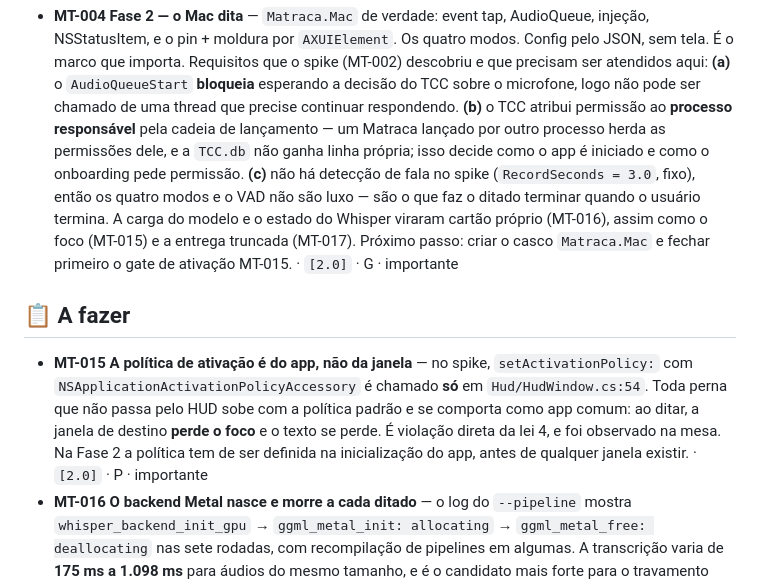
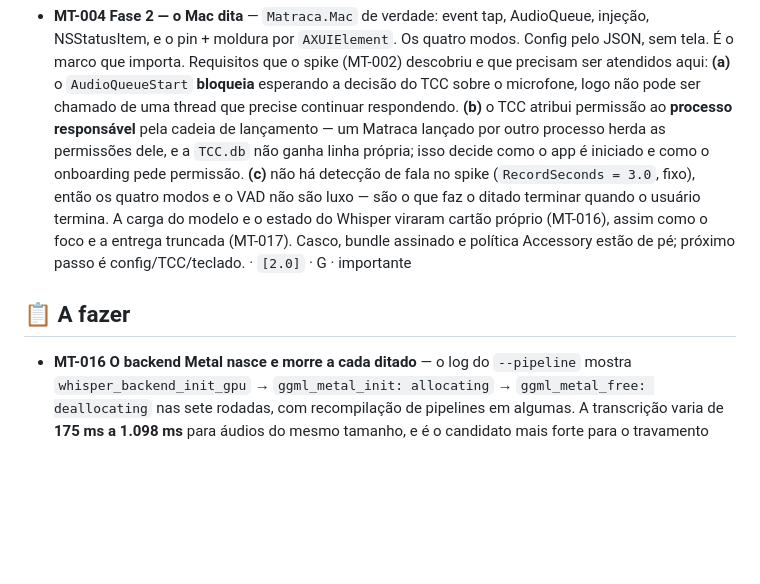
Before and after one commit to FabricioCasali/matraca, a Markdown page: docs/BOARD.md, the part around the change. Drawn GitHub-style; blank space fills up the shorter version.

Commit message:
Fecha MT-015 no casco Mac

```diff
--- a/docs/BOARD.md
+++ b/docs/BOARD.md
@@ -22,19 +22,12 @@ O desenho da frente 2.0 está em [`PLANO-2.0.md`](PLANO-2.0.md).
   pede permissão. **(c)** não há detecção de fala no spike (`RecordSeconds = 3.0`, fixo),
   então os quatro modos e o VAD não são luxo — são o que faz o ditado terminar quando o
   usuário termina. A carga do modelo e o estado do Whisper viraram cartão próprio
-  (MT-016), assim como o foco (MT-015) e a entrega truncada (MT-017). Próximo passo:
-  criar o casco `Matraca.Mac` e fechar primeiro o gate de ativação MT-015. · `[2.0]` · G ·
+  (MT-016), assim como o foco e a entrega truncada (MT-017). Casco, bundle assinado e
+  política Accessory estão de pé; próximo passo é config/TCC/teclado. · `[2.0]` · G ·
   importante
 
 ## 📋 A fazer
 
-- **MT-015** **A política de ativação é do app, não da janela** — no spike,
-  `setActivationPolicy:` com `NSApplicationActivationPolicyAccessory` é chamado **só** em
-  `Hud/HudWindow.cs:54`. Toda perna que não passa pelo HUD sobe com a política padrão e se
-  comporta como app comum: ao ditar, a janela de destino **perde o foco** e o texto se
-  perde. É violação direta da lei 4, e foi observado na mesa. Na Fase 2 a política tem de
-  ser definida na inicialização do app, antes de qualquer janela existir. · `[2.0]` · P ·
-  importante
 - **MT-016** **O backend Metal nasce e morre a cada ditado** — o log do `--pipeline` mostra
   `whisper_backend_init_gpu` → `ggml_metal_init: allocating` → `ggml_metal_free:
   deallocating` nas sete rodadas, com recompilação de pipelines em algumas. A transcrição
```
